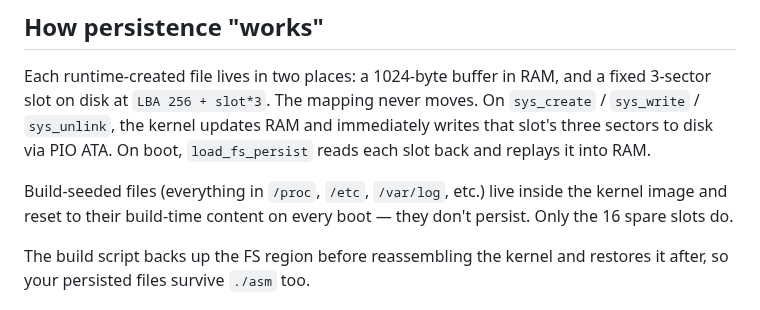
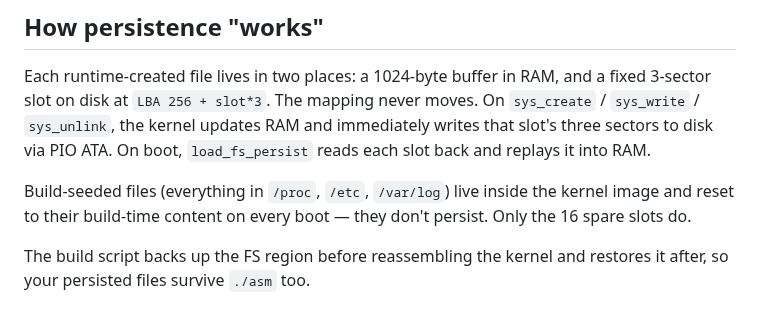
Before and after one commit to michael-x86/code, a Markdown page: README.md, the part around the change. GitHub-like rendering.

Commit message:
Clarify persistence of build-seeded files in README
Removed redundant 'etc.' from the list of directories that reset on boot in the README.

```diff
--- a/README.md
+++ b/README.md
@@ -113,7 +113,7 @@ Syscalls run with interrupts off (interrupt gate), so the PIT cannot preempt the
 
 Each runtime-created file lives in two places: a 1024-byte buffer in RAM, and a fixed 3-sector slot on disk at `LBA 256 + slot*3`. The mapping never moves. On `sys_create` / `sys_write` / `sys_unlink`, the kernel updates RAM and immediately writes that slot's three sectors to disk via PIO ATA. On boot, `load_fs_persist` reads each slot back and replays it into RAM.
 
-Build-seeded files (everything in `/proc`, `/etc`, `/var/log`, etc.) live inside the kernel image and reset to their build-time content on every boot — they don't persist. Only the 16 spare slots do.
+Build-seeded files (everything in `/proc`, `/etc`, `/var/log`) live inside the kernel image and reset to their build-time content on every boot — they don't persist. Only the 16 spare slots do.
 
 The build script backs up the FS region before reassembling the kernel and restores it after, so your persisted files survive `./asm` too.
 
```
